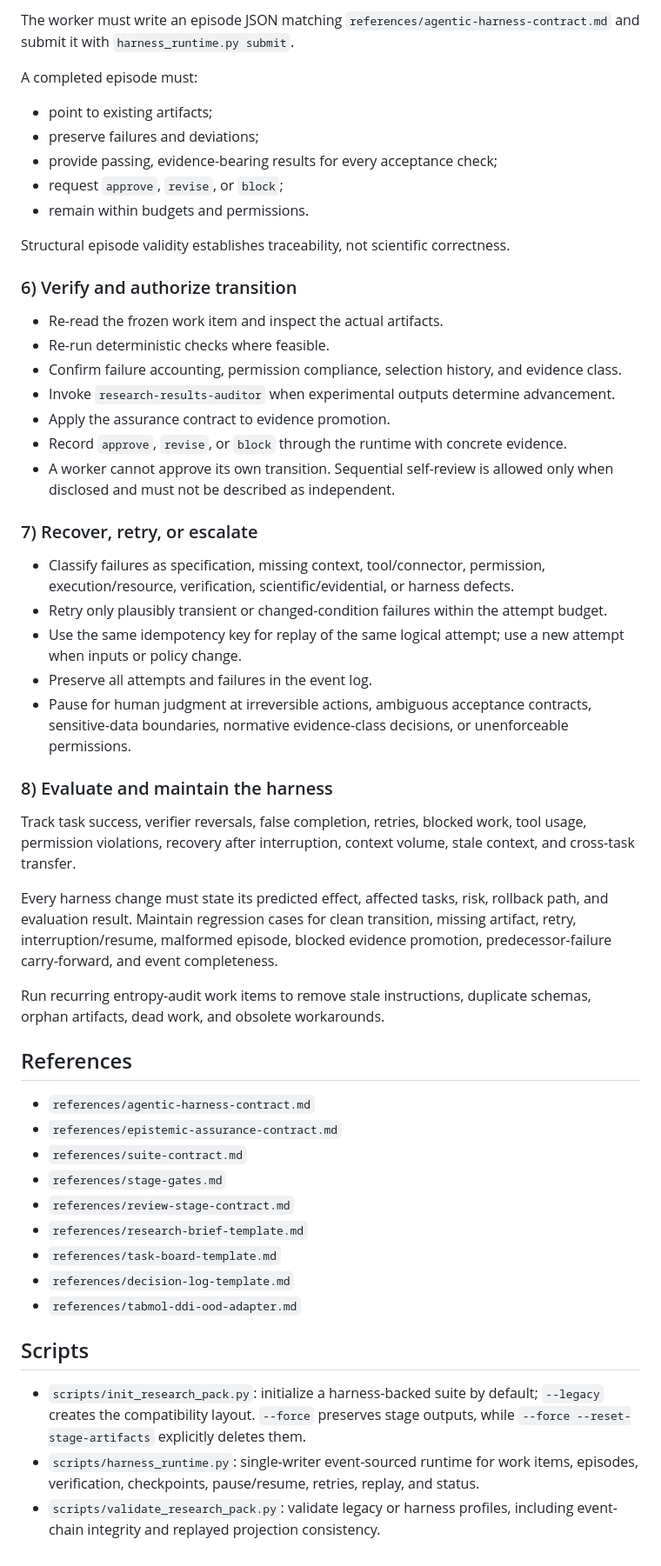
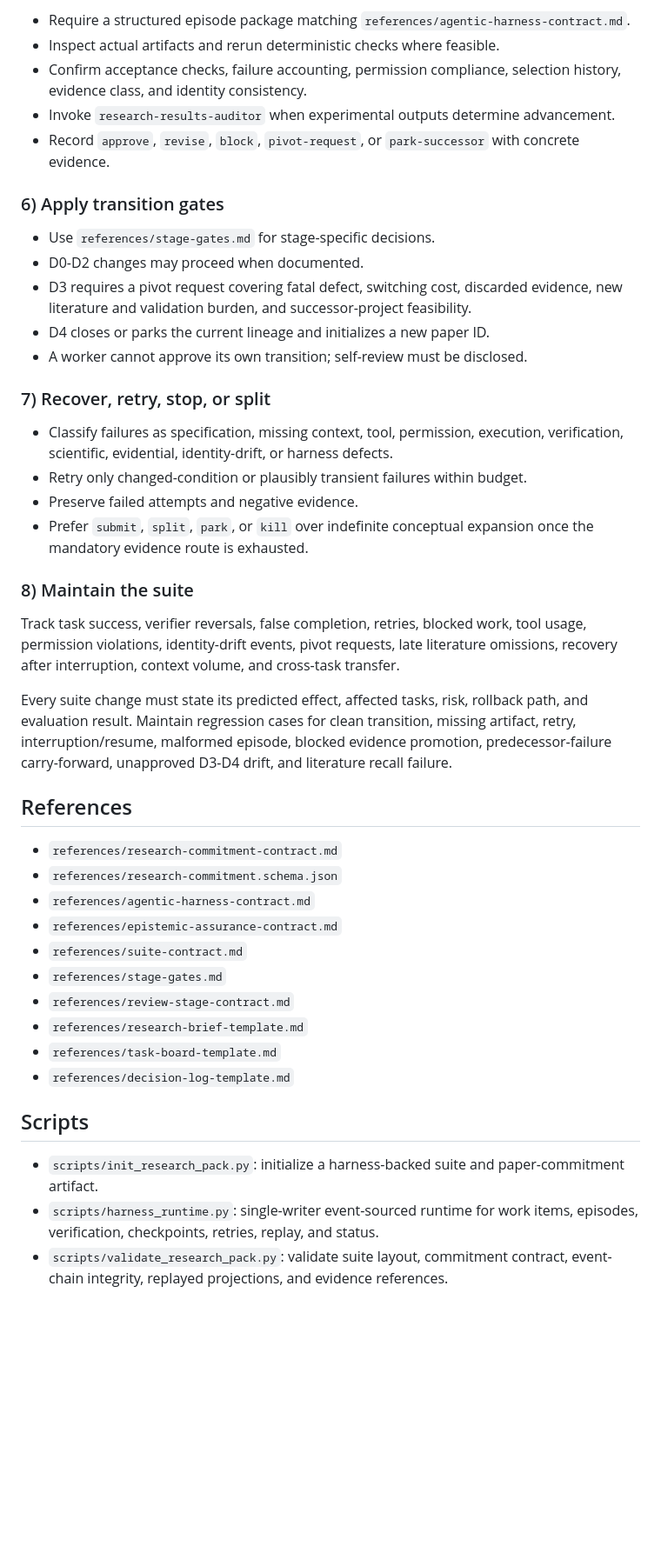
Before and after one commit to yananlong/codex-skills, a Markdown page: research/research-pipeline-planner/SKILL.md, the part around one of its changes. Shown at 87% size. Drawn GitHub-style; blank space fills up the shorter version.

```diff
--- a/research/research-pipeline-planner/SKILL.md
+++ b/research/research-pipeline-planner/SKILL.md
@@ -107,44 +96,35 @@ Prefer one next blocking decision over a speculative long queue. Context manifes
 
-The worker must write an episode JSON matching `references/agentic-harness-contract.md` and submit it with `harness_runtime.py submit`.
+- Require a structured episode package matching `references/agentic-harness-contract.md`.
+- Inspect actual artifacts and rerun deterministic checks where feasible.
+- Confirm acceptance checks, failure accounting, permission compliance, selection history, evidence class, and identity consistency.
+- Invoke `research-results-auditor` when experimental outputs determine advancement.
+- Record `approve`, `revise`, `block`, `pivot-request`, or `park-successor` with concrete evidence.
 
-A completed episode must:
+### 6) Apply transition gates
 
-- point to existing artifacts;
-- preserve failures and deviations;
-- provide passing, evidence-bearing results for every acceptance check;
-- request `approve`, `revise`, or `block`;
-- remain within budgets and permissions.
+- Use `references/stage-gates.md` for stage-specific decisions.
+- D0-D2 changes may proceed when documented.
+- D3 requires a pivot request covering fatal defect, switching cost, discarded evidence, new literature and validation burden, and successor-project feasibility.
+- D4 closes or parks the current lineage and initializes a new paper ID.
+- A worker cannot approve its own transition; self-review must be disclosed.
 
-Structural episode validity establishes traceability, not scientific correctness.
+### 7) Recover, retry, stop, or split
 
-### 6) Verify and authorize transition
+- Classify failures as specification, missing context, tool, permission, execution, verification, scientific, evidential, identity-drift, or harness defects.
+- Retry only changed-condition or plausibly transient failures within budget.
+- Preserve failed attempts and negative evidence.
+- Prefer `submit`, `split`, `park`, or `kill` over indefinite conceptual expansion once the mandatory evidence route is exhausted.
 
-- Re-read the frozen work item and inspect the actual artifacts.
-- Re-run deterministic checks where feasible.
-- Confirm failure accounting, permission compliance, selection history, and evidence class.
-- Invoke `research-results-auditor` when experimental outputs determine advancement.
-- Apply the assurance contract to evidence promotion.
-- Record `approve`, `revise`, or `block` through the runtime with concrete evidence.
-- A worker cannot approve its own transition. Sequential self-review is allowed only when disclosed and must not be described as independent.
+### 8) Maintain the suite
 
-### 7) Recover, retry, or escalate
+Track task success, verifier reversals, false completion, retries, blocked work, tool usage, permission violations, identity-drift events, pivot requests, late literature omissions, recovery after interruption, context volume, and cross-task transfer.
 
-- Classify failures as specification, missing context, tool/connector, permission, execution/resource, verification, scientific/evidential, or harness defects.
-- Retry only plausibly transient or changed-condition failures within the attempt budget.
-- Use the same idempotency key for replay of the same logical attempt; use a new attempt when inputs or policy change.
-- Preserve all attempts and failures in the event log.
-- Pause for human judgment at irreversible actions, ambiguous acceptance contracts, sensitive-data boundaries, normative evidence-class decisions, or unenforceable permissions.
-
-### 8) Evaluate and maintain the harness
-
-Track task success, verifier reversals, false completion, retries, blocked work, tool usage, permission violations, recovery after interruption, context volume, stale context, and cross-task transfer.
-
-Every harness change must state its predicted effect, affected tasks, risk, rollback path, and evaluation result. Maintain regression cases for clean transition, missing artifact, retry, interruption/resume, malformed episode, blocked evidence promotion, predecessor-failure carry-forward, and event completeness.
-
-Run recurring entropy-audit work items to remove stale instructions, duplicate schemas, orphan artifacts, dead work, and obsolete workarounds.
+Every suite change must state its predicted effect, affected tasks, risk, rollback path, and evaluation result. Maintain regression cases for clean transition, missing artifact, retry, interruption/resume, malformed episode, blocked evidence promotion, predecessor-failure carry-forward, unapproved D3-D4 drift, and literature recall failure.
 
 ## References
 
+- `references/research-commitment-contract.md`
+- `references/research-commitment.schema.json`
 - `references/agentic-harness-contract.md`
 - `references/epistemic-assurance-contract.md`
 - `references/suite-contract.md`
@@ -153,10 +133,9 @@ Run recurring entropy-audit work items to remove stale instructions, duplicate s
 - `references/research-brief-template.md`
 - `references/task-board-template.md`
 - `references/decision-log-template.md`
-- `references/tabmol-ddi-ood-adapter.md`
 
 ## Scripts
 
-- `scripts/init_research_pack.py`: initialize a harness-backed suite by default; `--legacy` creates the compatibility layout. `--force` preserves stage outputs, while `--force --reset-stage-artifacts` explicitly deletes them.
-- `scripts/harness_runtime.py`: single-writer event-sourced runtime for work items, episodes, verification, checkpoints, pause/resume, retries, replay, and status.
-- `scripts/validate_research_pack.py`: validate legacy or harness profiles, including event-chain integrity and replayed projection consistency.
+- `scripts/init_research_pack.py`: initialize a harness-backed suite and paper-commitment artifact.
+- `scripts/harness_runtime.py`: single-writer event-sourced runtime for work items, episodes, verification, checkpoints, retries, replay, and status.
+- `scripts/validate_research_pack.py`: validate suite layout, commitment contract, event-chain integrity, replayed projections, and evidence references.
```
Also changed, not shown: other parts of research/research-pipeline-planner/SKILL.md (+43 -54 lines).
